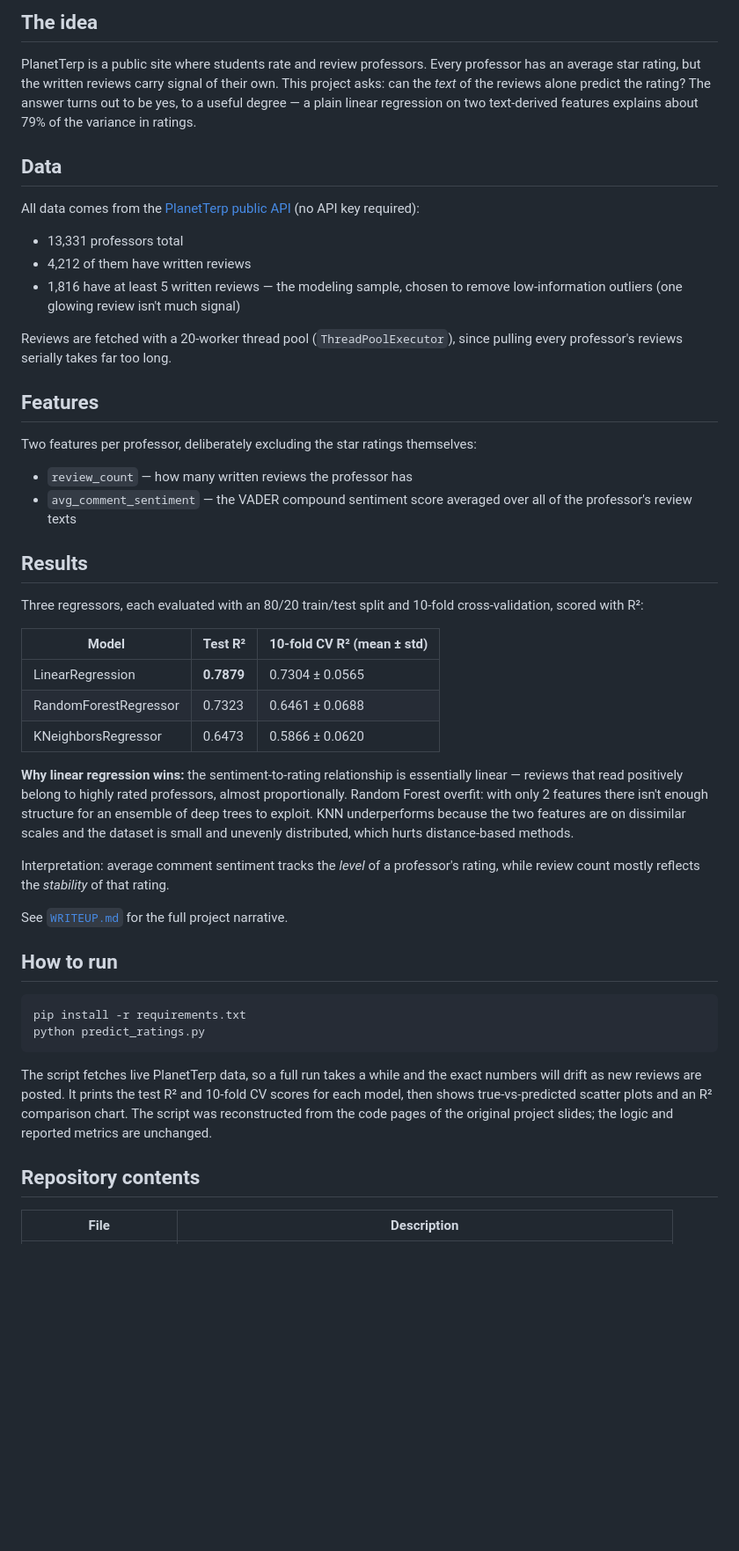
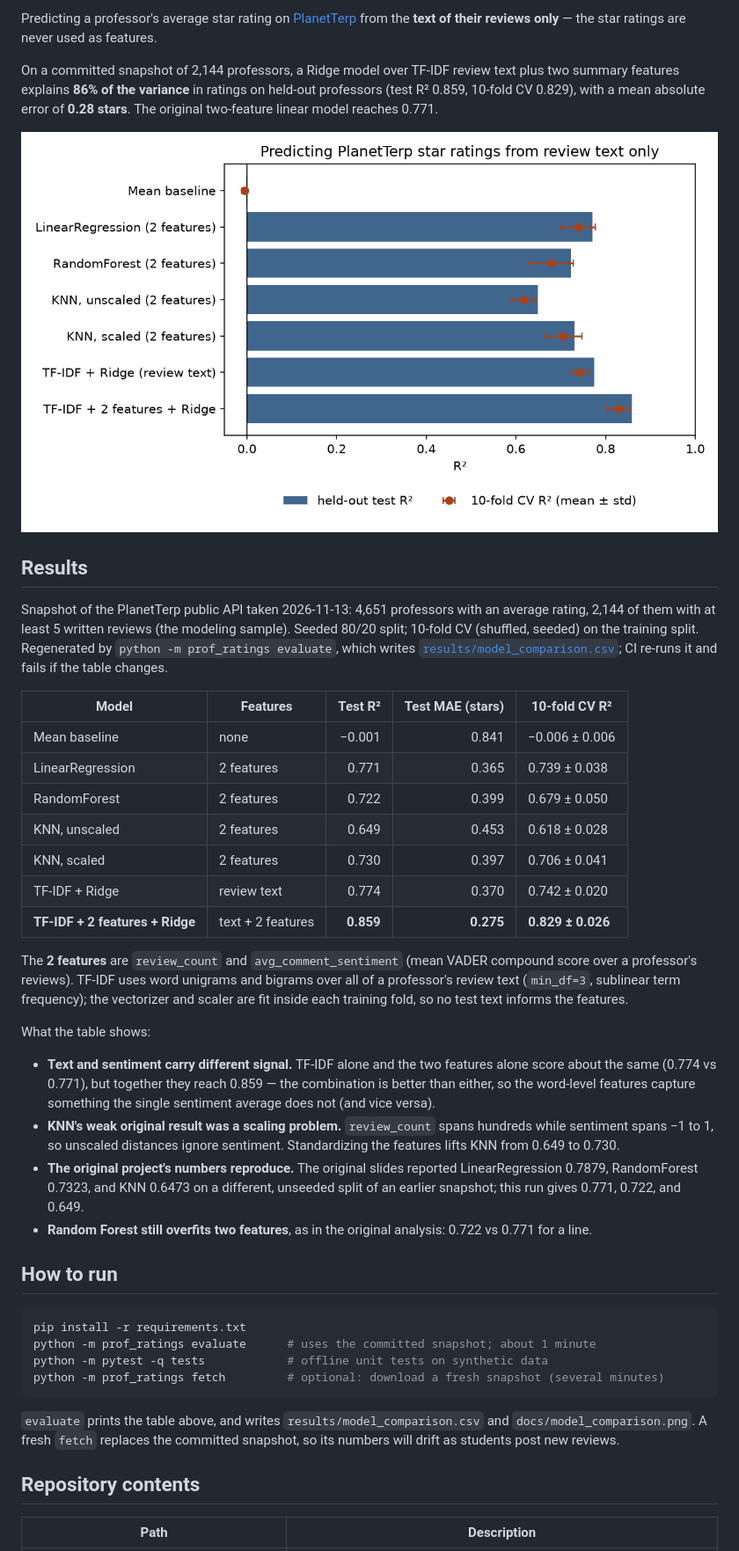
Before and after one commit to iwang-1/professor-rating-prediction, a Markdown page: README.md, the part around one of its changes. Shown at 88% size. Drawn GitHub-style; pictures changed too: docs/model_comparison.png (added); blank space fills up the shorter version.

````diff
--- a/README.md
+++ b/README.md
@@ -4,51 +4,63 @@ Predicting a professor's average star rating on [PlanetTerp](https://planetterp.
 
-## The idea
+Predicting a professor's average star rating on [PlanetTerp](https://planetterp.com/) from the **text of
+their reviews only** — the star ratings are never used as features.
 
-PlanetTerp is a public site where students rate and review professors. Every professor has an average star rating, but the written reviews carry signal of their own. This project asks: can the *text* of the reviews alone predict the rating? The answer turns out to be yes, to a useful degree — a plain linear regression on two text-derived features explains about 79% of the variance in ratings.
+On a committed snapshot of 2,144 professors, a Ridge model over TF-IDF review text plus two summary
+features explains **86% of the variance** in ratings on held-out professors (test R² 0.859, 10-fold CV
+0.829), with a mean absolute error of **0.28 stars**. The original two-feature linear model reaches 0.771.
 
-## Data
-
-All data comes from the [PlanetTerp public API](https://planetterp.com/api/v1) (no API key required):
-
-- 13,331 professors total
-- 4,212 of them have written reviews
-- 1,816 have at least 5 written reviews — the modeling sample, chosen to remove low-information outliers (one glowing review isn't much signal)
-
-Reviews are fetched with a 20-worker thread pool (`ThreadPoolExecutor`), since pulling every professor's reviews serially takes far too long.
-
-## Features
-
-Two features per professor, deliberately excluding the star ratings themselves:
-
-- `review_count` — how many written reviews the professor has
-- `avg_comment_sentiment` — the VADER compound sentiment score averaged over all of the professor's review texts
+![Held-out test R² and 10-fold CV R² for each model](docs/model_comparison.png)
 
 ## Results
 
-Three regressors, each evaluated with an 80/20 train/test split and 10-fold cross-validation, scored with R²:
+Snapshot of the PlanetTerp public API taken 2026-11-13: 4,651 professors with an average rating, 2,144
+of them with at least 5 written reviews (the modeling sample). Seeded 80/20 split; 10-fold CV
+(shuffled, seeded) on the training split. Regenerated by `python -m prof_ratings evaluate`, which writes
+[`results/model_comparison.csv`](results/model_comparison.csv); CI re-runs it and fails if the table
+changes.
 
-| Model | Test R² | 10-fold CV R² (mean ± std) |
-|---|---|---|
-| LinearRegression | **0.7879** | 0.7304 ± 0.0565 |
-| RandomForestRegressor | 0.7323 | 0.6461 ± 0.0688 |
-| KNeighborsRegressor | 0.6473 | 0.5866 ± 0.0620 |
+| Model | Features | Test R² | Test MAE (stars) | 10-fold CV R² |
+|---|---|---:|---:|---|
+| Mean baseline | none | −0.001 | 0.841 | −0.006 ± 0.006 |
+| LinearRegression | 2 features | 0.771 | 0.365 | 0.739 ± 0.038 |
+| RandomForest | 2 features | 0.722 | 0.399 | 0.679 ± 0.050 |
+| KNN, unscaled | 2 features | 0.649 | 0.453 | 0.618 ± 0.028 |
+| KNN, scaled | 2 features | 0.730 | 0.397 | 0.706 ± 0.041 |
+| TF-IDF + Ridge | review text | 0.774 | 0.370 | 0.742 ± 0.020 |
+| **TF-IDF + 2 features + Ridge** | text + 2 features | **0.859** | **0.275** | **0.829 ± 0.026** |
 
-**Why linear regression wins:** the sentiment-to-rating relationship is essentially linear — reviews that read positively belong to highly rated professors, almost proportionally. Random Forest overfit: with only 2 features there isn't enough structure for an ensemble of deep trees to exploit. KNN underperforms because the two features are on dissimilar scales and the dataset is small and unevenly distributed, which hurts distance-based methods.
+The **2 features** are `review_count` and `avg_comment_sentiment` (mean VADER compound score over a
+professor's reviews). TF-IDF uses word unigrams and bigrams over all of a professor's review text
+(`min_df=3`, sublinear term frequency); the vectorizer and scaler are fit inside each training fold, so
+no test text informs the features.
 
-Interpretation: average comment sentiment tracks the *level* of a professor's rating, while review count mostly reflects the *stability* of that rating.
+What the table shows:
 
-See [`WRITEUP.md`](WRITEUP.md) for the full project narrative.
+- **Text and sentiment carry different signal.** TF-IDF alone and the two features alone score about the
+  same (0.774 vs 0.771), but together they reach 0.859 — the combination is better than either, so the
+  word-level features capture something the single sentiment average does not (and vice versa).
+- **KNN's weak original result was a scaling problem.** `review_count` spans hundreds while sentiment
+  spans −1 to 1, so unscaled distances ignore sentiment. Standardizing the features lifts KNN from 0.649
+  to 0.730.
+- **The original project's numbers reproduce.** The original slides reported LinearRegression 0.7879,
+  RandomForest 0.7323, and KNN 0.6473 on a different, unseeded split of an earlier snapshot; this run
+  gives 0.771, 0.722, and 0.649.
+- **Random Forest still overfits two features**, as in the original analysis: 0.722 vs 0.771 for a line.
 
 ## How to run
 
 ```bash
 pip install -r requirements.txt
-python predict_ratings.py
+python -m prof_ratings evaluate      # uses the committed snapshot; about 1 minute
+python -m pytest -q tests            # offline unit tests on synthetic data
+python -m prof_ratings fetch         # optional: download a fresh snapshot (several minutes)
 ```
 
-The script fetches live PlanetTerp data, so a full run takes a while and the exact numbers will drift as new reviews are posted. It prints the test R² and 10-fold CV scores for each model, then shows true-vs-predicted scatter plots and an R² comparison chart. The script was reconstructed from the code pages of the original project slides; the logic and reported metrics are unchanged.
+`evaluate` prints the table above, and writes `results/model_comparison.csv` and
+`docs/model_comparison.png`. A fresh `fetch` replaces the committed snapshot, so its numbers will drift
+as students post new reviews.
 
 ## Repository contents
 
-| File | Description |
+| Path | Description |
 |---|---|
````
Also changed, not shown: other parts of README.md (+16 -4 lines), 13 other files.
